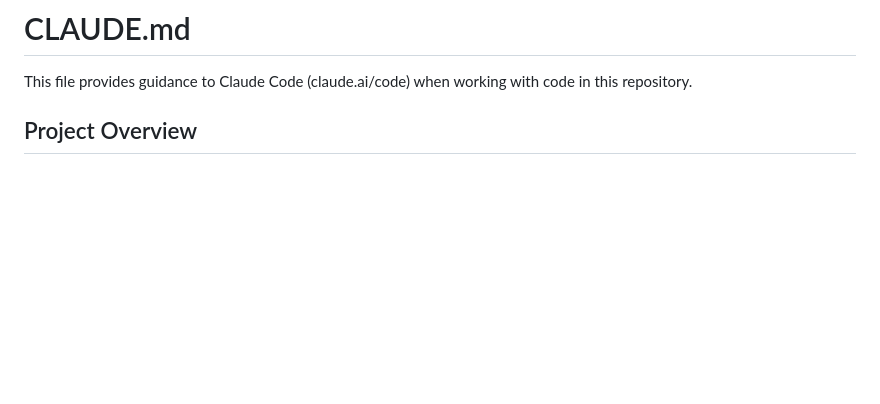
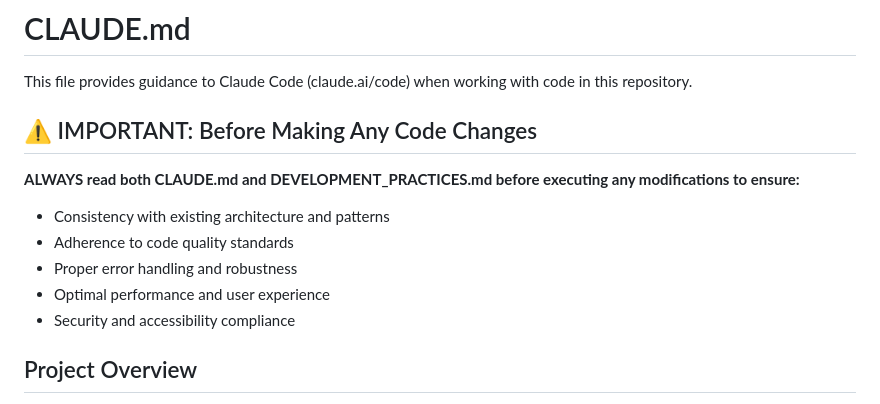
Before and after one commit to sound-code/music-tag-flow, a Markdown page: CLAUDE.md, the part around the change. Rendered like a GitHub page; blank space fills up the shorter version.

```diff
--- a/CLAUDE.md
+++ b/CLAUDE.md
@@ -1,6 +1,15 @@
 # CLAUDE.md
 
 This file provides guidance to Claude Code (claude.ai/code) when working with code in this repository.
+
+## ⚠️ IMPORTANT: Before Making Any Code Changes
+
+**ALWAYS read both CLAUDE.md and DEVELOPMENT_PRACTICES.md before executing any modifications to ensure:**
+- Consistency with existing architecture and patterns
+- Adherence to code quality standards
+- Proper error handling and robustness
+- Optimal performance and user experience
+- Security and accessibility compliance
 
 ## Project Overview
 
```
Also changed, not shown: DEVELOPMENT_PRACTICES.md (added, +253 -0 lines).
